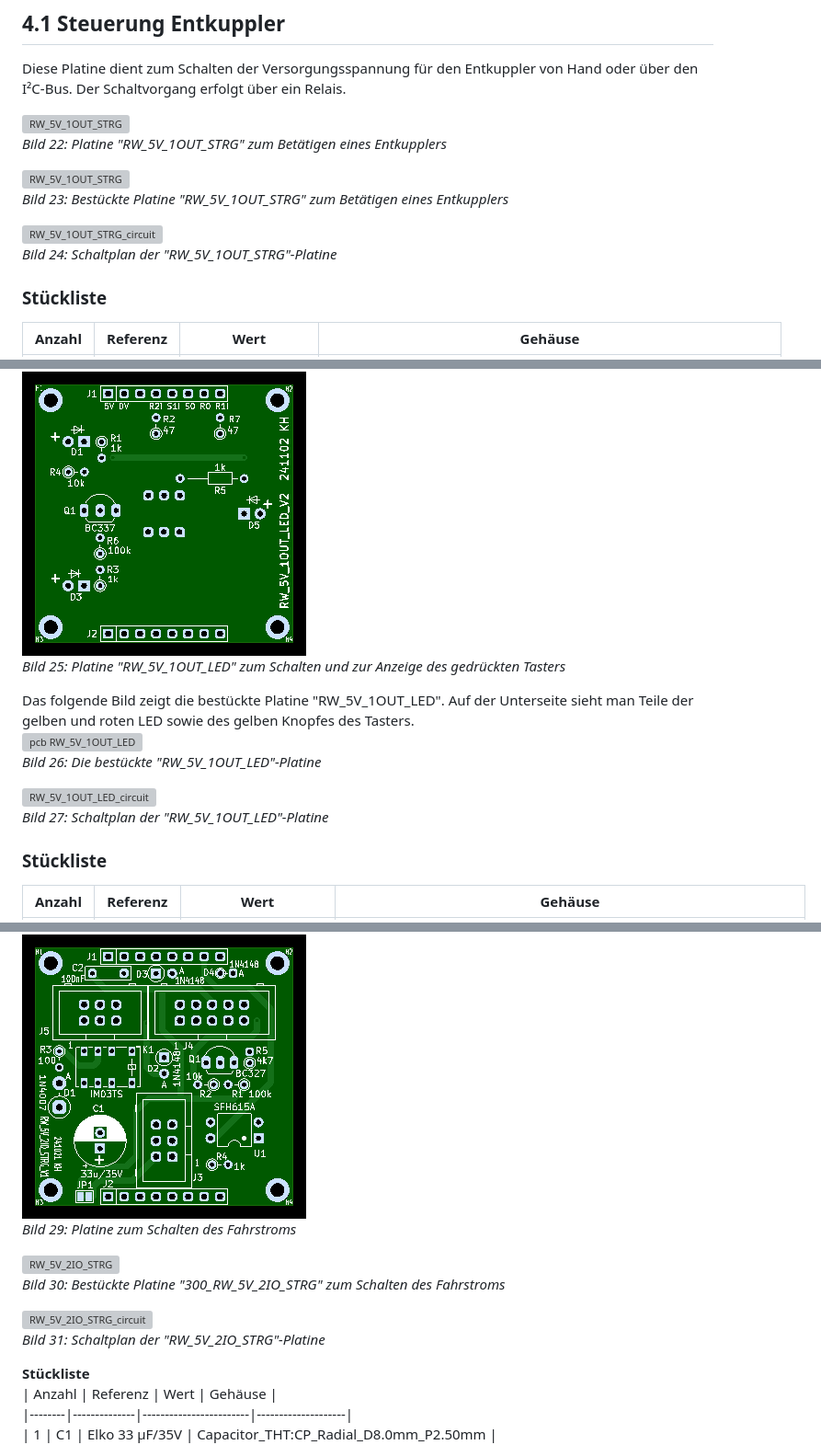
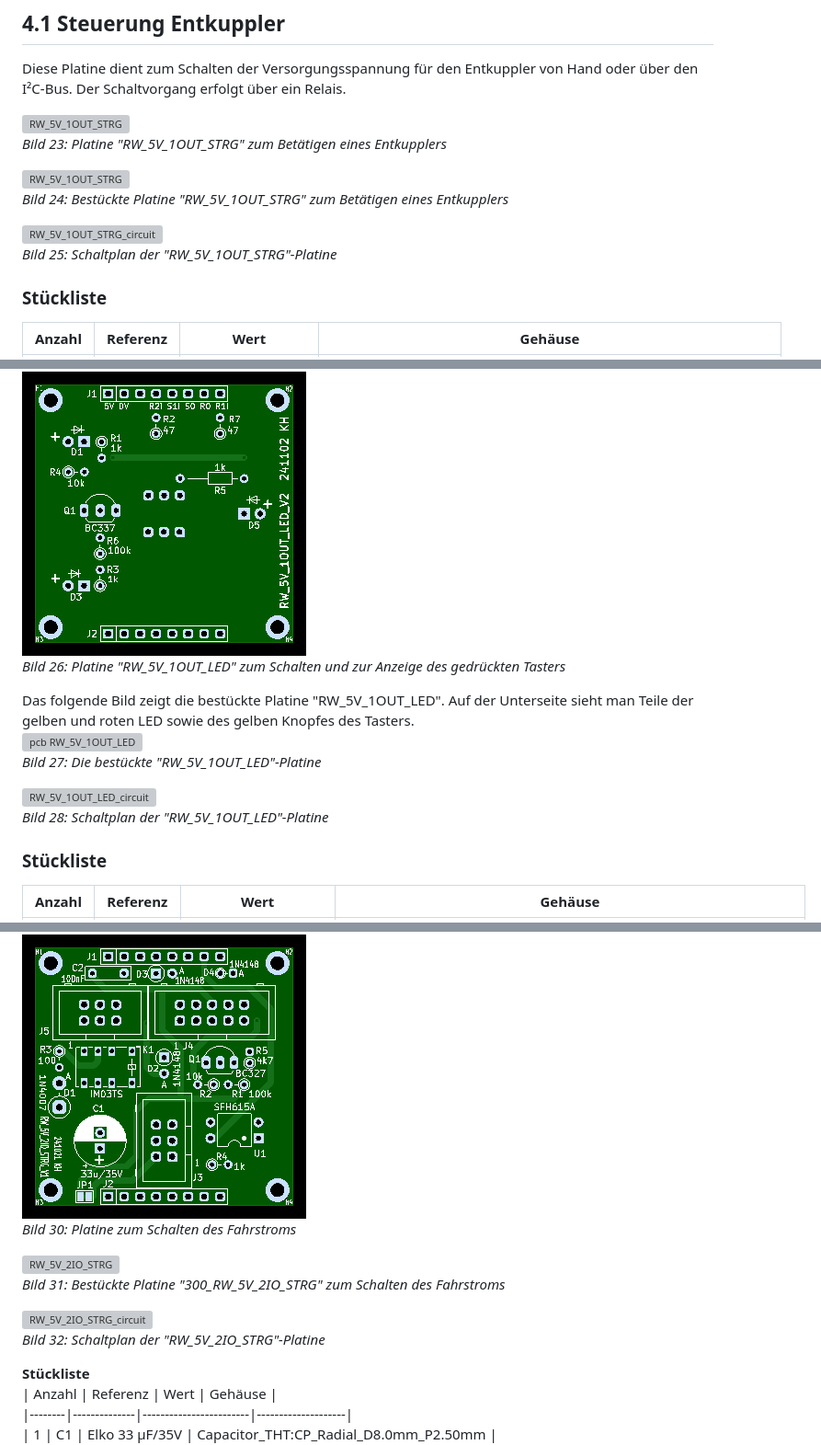
Before and after one commit to khartinger/RCC5V, a Markdown page: fab/rcc4_block/LIESMICH.md, 3 parts joined by grey strips. Shown at 92% size. Drawn GitHub-style; grey boxes are pictures that could not be loaded.

```diff
--- a/fab/rcc4_block/LIESMICH.md
+++ b/fab/rcc4_block/LIESMICH.md
@@ -296,13 +303,13 @@ _Bild 21: Pinbelegung des Steckers J5 von RW_5V_W3_STRG_
 Diese Platine dient zum Schalten der Versorgungsspannung für den Entkuppler von Hand oder über den I²C-Bus. Der Schaltvorgang erfolgt über ein Relais.
 
 ![RW_5V_1OUT_STRG](/images/pcb_f/PCB_F_RW_5V_1OUT_STRG_V1.png "RW_5V_1OUT_STRG_V1")
-_Bild 22: Platine "RW_5V_1OUT_STRG" zum Betätigen eines Entkupplers_
+_Bild 23: Platine "RW_5V_1OUT_STRG" zum Betätigen eines Entkupplers_
 
 ![RW_5V_1OUT_STRG](/images/300_RW_5V_1OUT_STRG_V1.png "RW_5V_1OUT_STRG")
-_Bild 23: Bestückte Platine "RW_5V_1OUT_STRG" zum Betätigen eines Entkupplers_
+_Bild 24: Bestückte Platine "RW_5V_1OUT_STRG" zum Betätigen eines Entkupplers_
 
 ![RW_5V_1OUT_STRG_circuit](/images/600_RW_5V_1OUT_STRG_circuit.png "RW_5V_1OUT_STRG_circuit")
-_Bild 24: Schaltplan der "RW_5V_1OUT_STRG"-Platine_
+_Bild 25: Schaltplan der "RW_5V_1OUT_STRG"-Platine_
 
 ### Stückliste
 | Anzahl | Referenz          | Wert                | Gehäuse            |
@@ -349,14 +356,14 @@ Im Ruhezustand leuchtet die rote LED (D1).
 Drückt man den Taster, so leuchten die gelbe (D5) und grüne LED (D3) und J6-Pin 1 (S0) geht auf 0V.
 
 ![RW_5V_1OUT_LED](/images//pcb_f/PCB_F_RW_5V_1OUT_LED_V2.png "RW_5V_1OUT_LED")
-_Bild 25: Platine "RW_5V_1OUT_LED" zum Schalten und zur Anzeige des gedrückten Tasters_
+_Bild 26: Platine "RW_5V_1OUT_LED" zum Schalten und zur Anzeige des gedrückten Tasters_
 
 Das folgende Bild zeigt die bestückte Platine "RW_5V_1OUT_LED". Auf der Unterseite sieht man Teile der gelben und roten LED sowie des gelben Knopfes des Tasters.
 ![pcb RW_5V_1OUT_LED](/images/300_RW_5V_1OUT_LED.png "pcb RW_5V_1OUT_LED")
-_Bild 26: Die bestückte "RW_5V_1OUT_LED"-Platine_
+_Bild 27: Die bestückte "RW_5V_1OUT_LED"-Platine_
 
 ![RW_5V_1OUT_LED_circuit](/images/600_RW_5V_1OUT_LED_circuit.png "RW_5V_W3_1OUT_circuit")
-_Bild 27: Schaltplan der "RW_5V_1OUT_LED"-Platine_
+_Bild 28: Schaltplan der "RW_5V_1OUT_LED"-Platine_
 
 ### Stückliste
 | Anzahl | Referenz          | Wert                | Gehäuse            |
@@ -412,13 +419,13 @@ _Bild 28: Pinbelegung des Steckers J5 von RW_5V_1OUT_STRG_
 Diese Platine dient zum Ein- und Ausschalten des Fahrstroms für ein Gleis von Hand oder über den I²C-Bus. Der Schaltvorgang erfolgt über ein Relais.
 
 ![Platine Fahrstrom-Abschaltung](/images/pcb_f/PCB_F_RW_5V_2IO_STRG_V1.png "Platine Fahrstrom-Abschaltung")
-_Bild 29: Platine zum Schalten des Fahrstroms_
+_Bild 30: Platine zum Schalten des Fahrstroms_
 
 ![RW_5V_2IO_STRG](/images/300_RW_5V_2IO_STRG_V1.png "RW_5V_2IO_STRG")
-_Bild 30: Bestückte Platine "300_RW_5V_2IO_STRG" zum Schalten des Fahrstroms_
+_Bild 31: Bestückte Platine "300_RW_5V_2IO_STRG" zum Schalten des Fahrstroms_
 
 ![RW_5V_2IO_STRG_circuit](/images/600_RW_5V_2IO_STRG_circuit.png "RW_5V_2IO_STRG_circuit")
-_Bild 31: Schaltplan der "RW_5V_2IO_STRG"-Platine_
+_Bild 32: Schaltplan der "RW_5V_2IO_STRG"-Platine_
 
 __Stückliste__
 | Anzahl | Referenz     | Wert                   | Gehäuse            |
```
Also changed, not shown: other parts of fab/rcc4_block/LIESMICH.md (+43 -36 lines), images/300_block_cover.png (added), images/o_block_cover.png (added), 1 other file.
